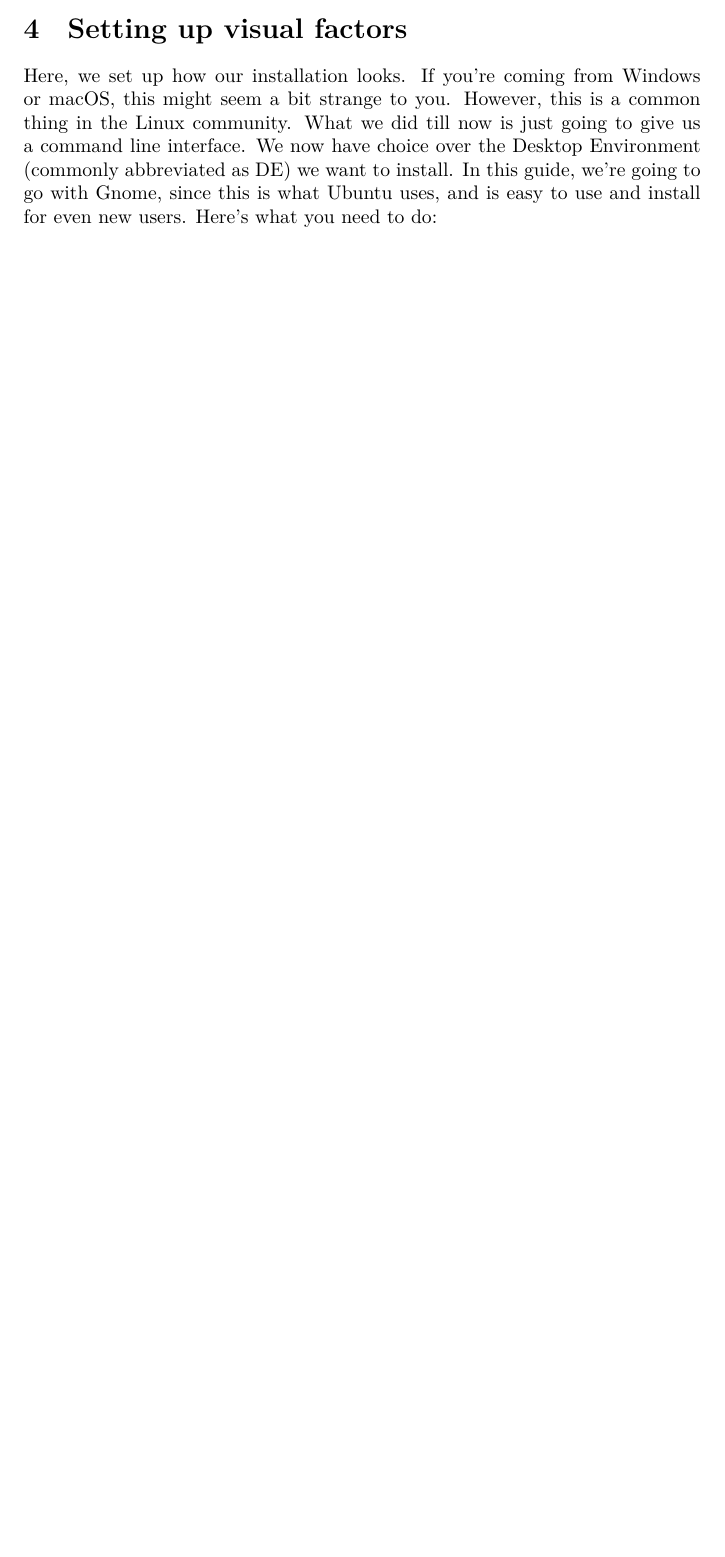
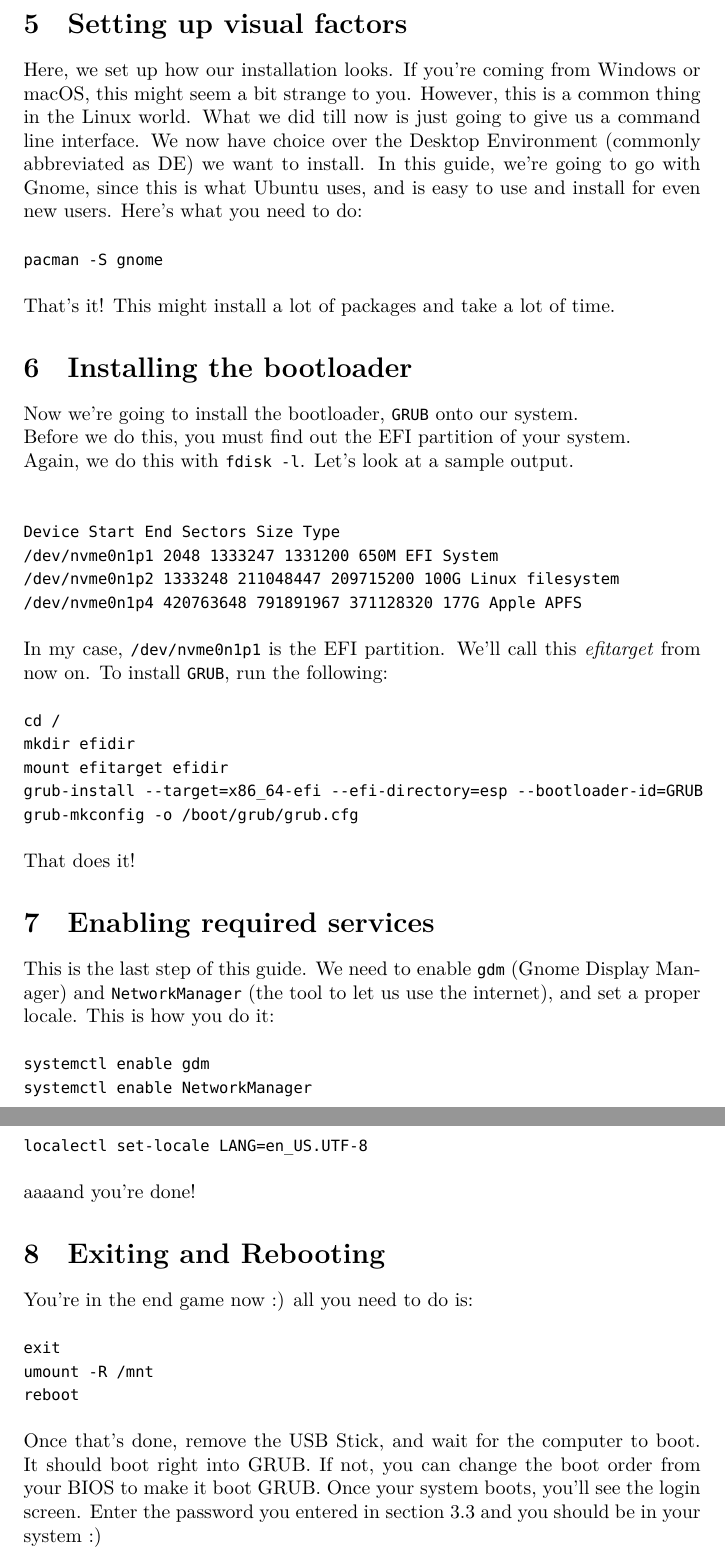
Before and after one commit to uditkarode/ArchInstallationTeX, a LaTeX document (install.tex): part of page 4 of 4 before the commit and two parts of pages 6 and 7 of 7 after it, the two joined at a grey line, cut so that both start at the same text, the shorter picture padded with empty space. Compiled offline with XeLaTeX; a missing font is replaced by an installed copy or a similar font.

Commit message:
install.tex: improvements/fixes/additions

```diff
--- a/install.tex
+++ b/install.tex
@@ -113,5 +150,55 @@ To change the password for the your user, type in:
 
 \section{Setting up visual factors}
-Here, we set up how our installation looks. If you're coming from Windows or macOS, this might seem a bit strange to you. However, this is a common thing in the Linux community. What we did till now is just going to give us a command line interface. We now have choice over the Desktop Environment (commonly abbreviated as DE) we want to install. In this guide, we're going to go with Gnome, since this is what Ubuntu uses, and is easy to use and install for even new users. Here's what you need to do:
+Here, we set up how our installation looks. If you're coming from Windows or macOS, this might seem a bit strange to you. However, this is a common thing in the Linux world. What we did till now is just going to give us a command line interface. We now have choice over the Desktop Environment (commonly abbreviated as DE) we want to install. In this guide, we're going to go with Gnome, since this is what Ubuntu uses, and is easy to use and install for even new users. Here's what you need to do:
+\\\\
+\texttt{pacman -S gnome}
+\\\\
+That's it! This might install a lot of packages and take a lot of time.
+
+\section{Installing the bootloader}
+Now we're going to install the bootloader, \texttt{GRUB} onto our system.
+\\Before we do this, you must find out the EFI partition of your system.
+\\Again, we do this with \texttt{fdisk -l}. Let's look at a sample output.
+\\\\
+\texttt{
+  \\
+Device             Start        End   Sectors  Size Type\\
+/dev/nvme0n1p1      2048    1333247   1331200  650M EFI System\\
+/dev/nvme0n1p2   1333248  211048447 209715200  100G Linux filesystem\\
+/dev/nvme0n1p4 420763648  791891967 371128320  177G Apple APFS\\
+}
+\\
+In my case, \texttt{/dev/nvme0n1p1} is the EFI partition. We'll call this \textit{efitarget} from now on. To install \texttt{GRUB}, run the following:
+\\\\
+\texttt{
+  cd /\\
+  mkdir efidir\\
+  mount efitarget efidir\\
+  grub-install --target=x86\_64-efi --efi-directory=esp --bootloader-id=GRUB
+  grub-mkconfig -o /boot/grub/grub.cfg
+}
+\\\\
+That does it!
+
+\section{Enabling required services}
+This is the last step of this guide. We need to enable \texttt{gdm} (Gnome Display Manager) and \texttt{NetworkManager} (the tool to let us use the internet), and set a proper locale. This is how you do it:
+\\\\
+\texttt{systemctl enable gdm}\\
+\texttt{systemctl enable NetworkManager}\\
+\texttt{localectl set-locale LANG=en\_US.UTF-8}
+\\\\
+aaaand you're done!
+
+\section{Exiting and Rebooting}
+You're in the end game now :) all you need to do is:
+\\
+\texttt{
+  \\
+  exit\\
+  umount -R /mnt\\
+  reboot
+}
+\\\\
+Once that's done, remove the USB Stick, and wait for the computer to boot. It should boot right into GRUB. If not, you can change the boot order from your BIOS to make it boot GRUB. Once your system boots, you'll see the login screen. Enter the password you entered in section 3.3 and you should be in your system :)
 
 \end{document}
```
Also changed, not shown: install.tex (59 more changed lines).
